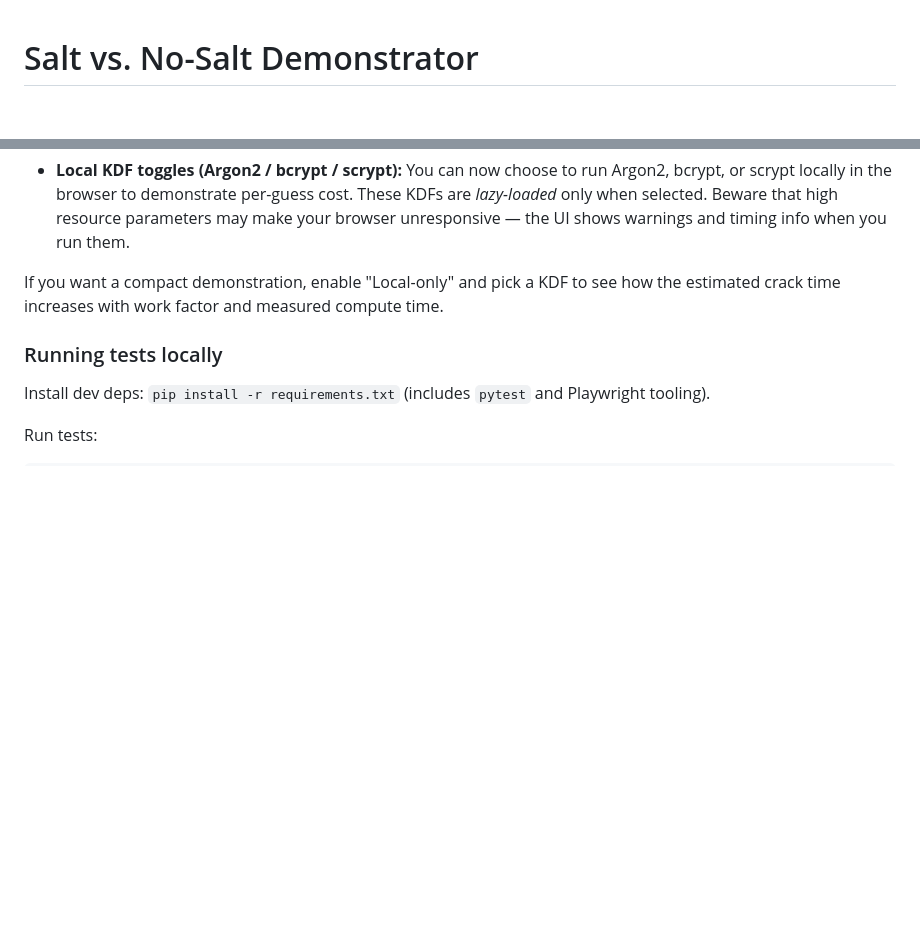
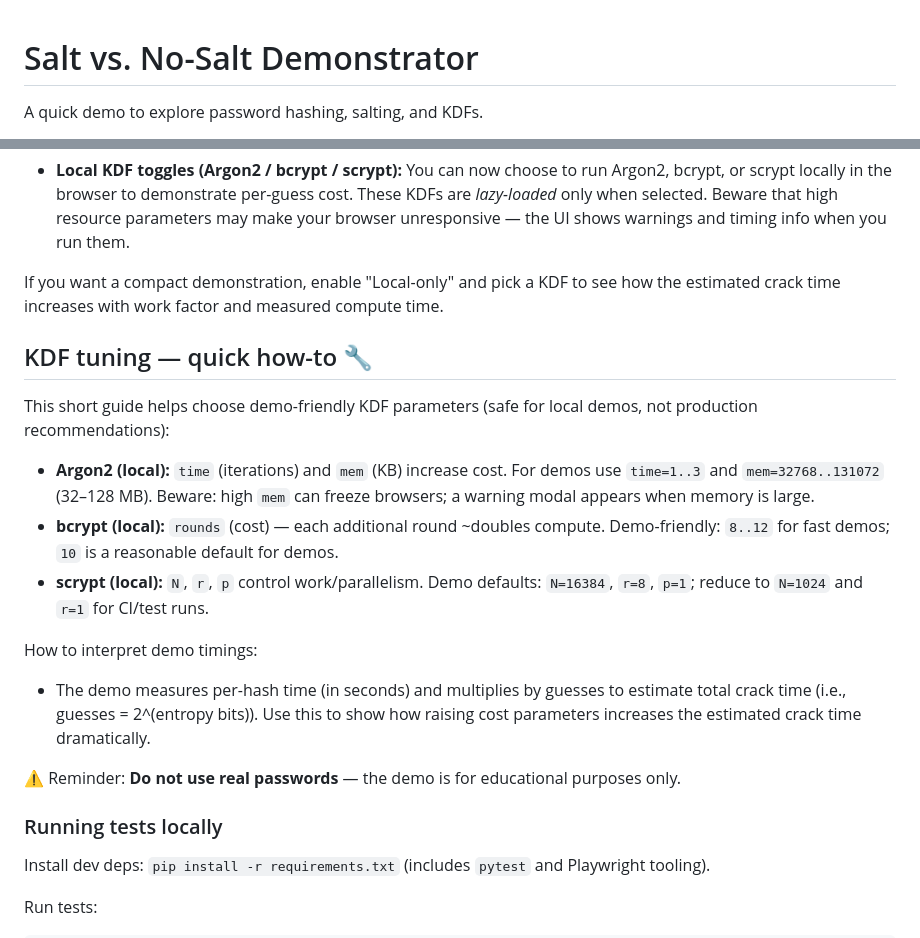
Before and after one commit to K-Variable7/example-salt, a Markdown page: README.md, 2 parts joined by grey strips. GitHub-like rendering; blank space fills up the shorter version.

Commit message:
Docs: add CI badge and KDF tuning how-to in README

```diff
--- a/README.md
+++ b/README.md
@@ -1,2 +1,3 @@
 # Salt vs. No-Salt Demonstrator
+A quick demo to explore password hashing, salting, and KDFs.
 
@@ -37,6 +39,19 @@ python app.py
 - **Local KDF toggles (Argon2 / bcrypt / scrypt):** You can now choose to run Argon2, bcrypt, or scrypt locally in the browser to demonstrate per-guess cost. These KDFs are *lazy-loaded* only when selected. Beware that high resource parameters may make your browser unresponsive — the UI shows warnings and timing info when you run them.
 
 If you want a compact demonstration, enable "Local-only" and pick a KDF to see how the estimated crack time increases with work factor and measured compute time.
+
+## KDF tuning — quick how-to 🔧
+
+This short guide helps choose demo-friendly KDF parameters (safe for local demos, not production recommendations):
+
+- **Argon2 (local):** `time` (iterations) and `mem` (KB) increase cost. For demos use `time=1..3` and `mem=32768..131072` (32–128 MB). Beware: high `mem` can freeze browsers; a warning modal appears when memory is large.
+- **bcrypt (local):** `rounds` (cost) — each additional round ~doubles compute. Demo-friendly: `8..12` for fast demos; `10` is a reasonable default for demos.
+- **scrypt (local):** `N`, `r`, `p` control work/parallelism. Demo defaults: `N=16384`, `r=8`, `p=1`; reduce to `N=1024` and `r=1` for CI/test runs.
+
+How to interpret demo timings:
+- The demo measures per-hash time (in seconds) and multiplies by guesses to estimate total crack time (i.e., guesses = 2^(entropy bits)). Use this to show how raising cost parameters increases the estimated crack time dramatically.
+
+⚠️ Reminder: **Do not use real passwords** — the demo is for educational purposes only.
 
 ### Running tests locally
 
```
Also changed, not shown: other parts of README.md (+1 -0 lines).
